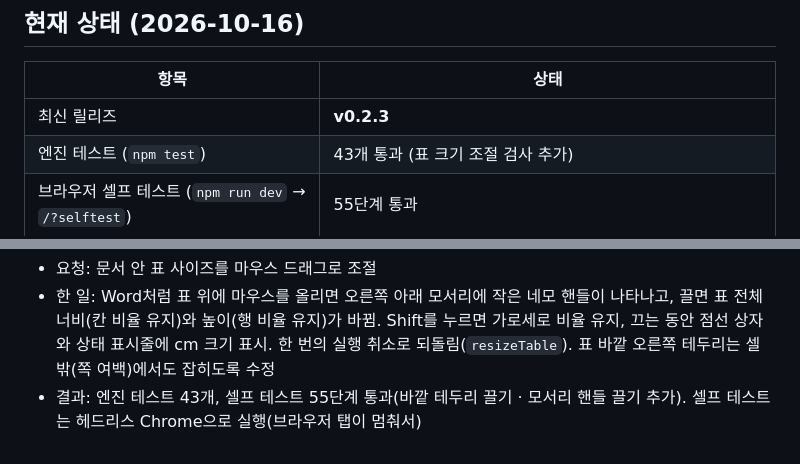
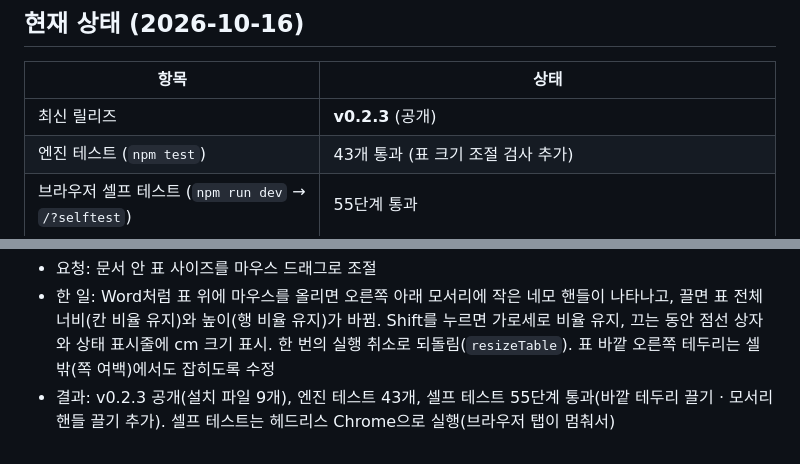
Before and after one commit to moonlightpark/Open-word, a Markdown page: job_log.md, 2 parts joined by grey strips. GitHub-like rendering.

Commit message:
job_log: v0.2.3 공개 기록
Co-Authored-By: Claude Opus 5.5 <noreply@anthropic.com>

```diff
--- a/job_log.md
+++ b/job_log.md
@@ -10,7 +10,7 @@ DOCX 문서 편집기 **Oword**의 진행 관리 문서입니다. 작업할 때
 
 | 항목 | 상태 |
 |---|---|
-| 최신 릴리즈 | **v0.2.3** |
+| 최신 릴리즈 | **v0.2.3** (공개) |
 | 엔진 테스트 (`npm test`) | 43개 통과 (표 크기 조절 검사 추가) |
 | 브라우저 셀프 테스트 (`npm run dev` → `/?selftest`) | 55단계 통과 |
 | 타입 검사 / 웹 빌드 / 데스크톱(Rust) 빌드 | 통과 |
@@ -88,4 +88,4 @@ DOCX 문서 편집기 **Oword**의 진행 관리 문서입니다. 작업할 때
 **9. 표 크기를 마우스로 끌어서 조절 (v0.2.3)**
 - 요청: 문서 안 표 사이즈를 마우스 드래그로 조절
 - 한 일: Word처럼 표 위에 마우스를 올리면 오른쪽 아래 모서리에 작은 네모 핸들이 나타나고, 끌면 표 전체 너비(칸 비율 유지)와 높이(행 비율 유지)가 바뀜. Shift를 누르면 가로세로 비율 유지, 끄는 동안 점선 상자와 상태 표시줄에 cm 크기 표시. 한 번의 실행 취소로 되돌림(`resizeTable`). 표 바깥 오른쪽 테두리는 셀 밖(쪽 여백)에서도 잡히도록 수정
-- 결과: 엔진 테스트 43개, 셀프 테스트 55단계 통과(바깥 테두리 끌기 · 모서리 핸들 끌기 추가). 셀프 테스트는 헤드리스 Chrome으로 실행(브라우저 탭이 멈춰서)
+- 결과: v0.2.3 공개(설치 파일 9개), 엔진 테스트 43개, 셀프 테스트 55단계 통과(바깥 테두리 끌기 · 모서리 핸들 끌기 추가). 셀프 테스트는 헤드리스 Chrome으로 실행(브라우저 탭이 멈춰서)
```
Also changed, not shown: other parts of job_log.md (+1 -1 lines).
